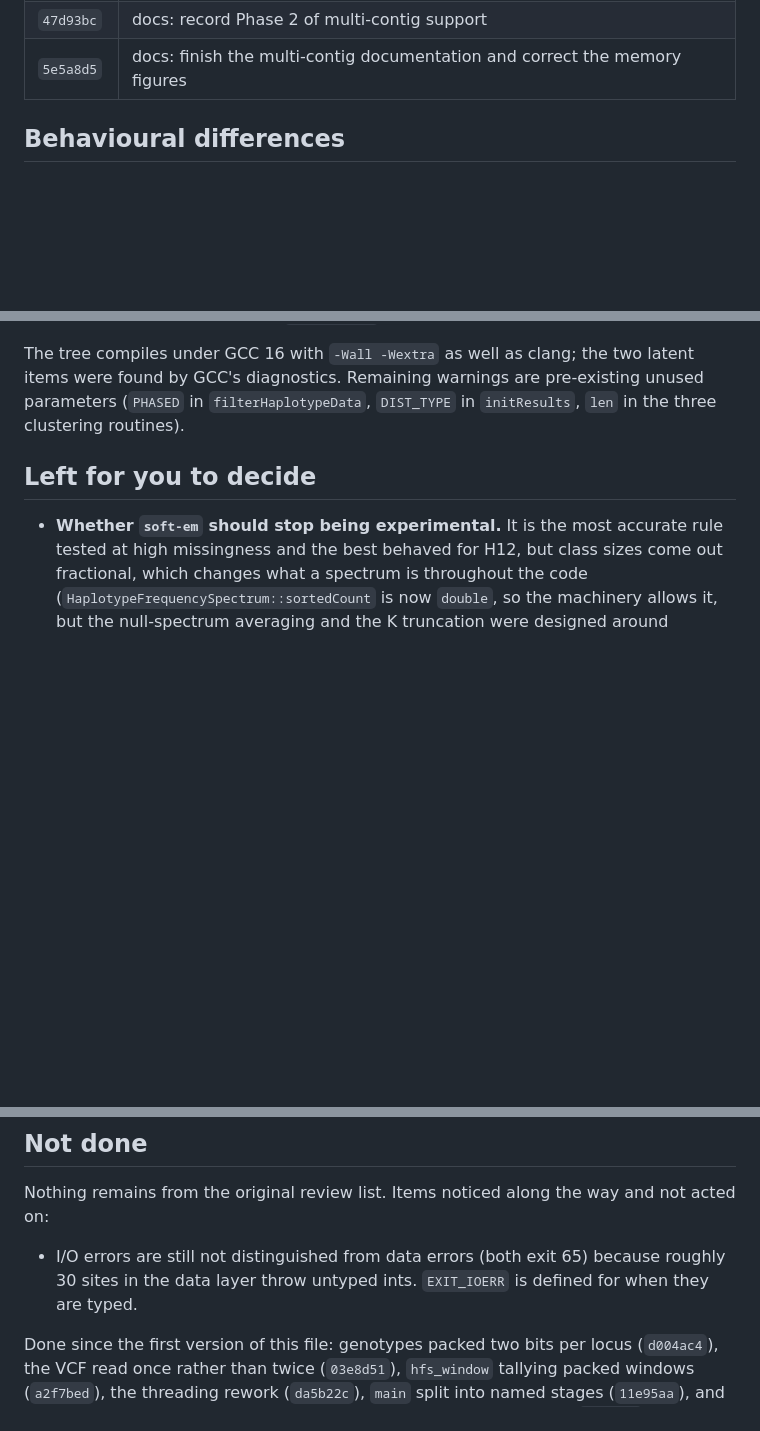
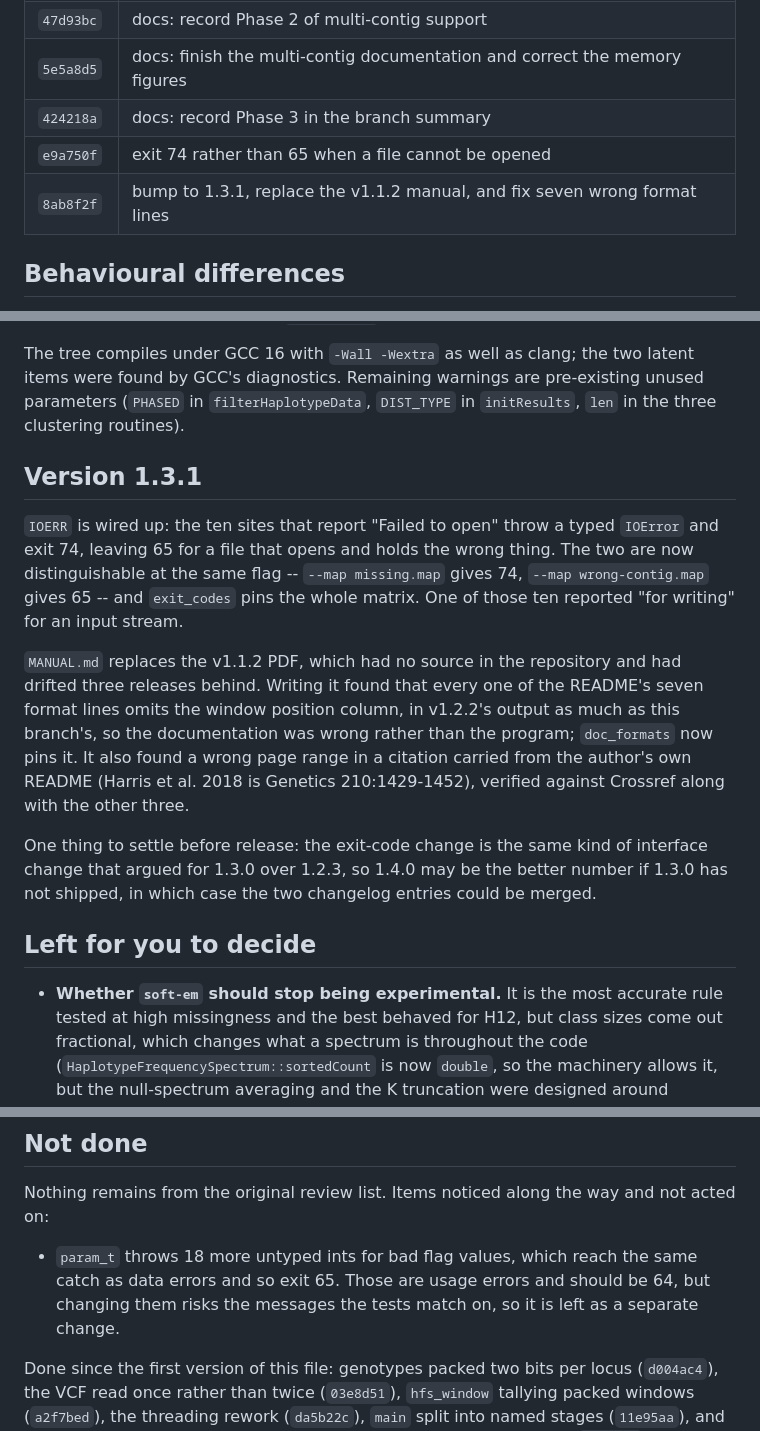
Before and after one commit to szpiech/lassip, a Markdown page: CHANGES-perf.md, 3 parts joined by grey strips. Rendered like a GitHub page; blank space fills up the shorter version.

Commit message:
docs: record the 1.3.1 work in the branch summary

```diff
--- a/CHANGES-perf.md
+++ b/CHANGES-perf.md
@@ -93,6 +93,9 @@ revised this file.
 | `152c5eb` | stage 1: accept a VCF holding more than one contig |
 | `47d93bc` | docs: record Phase 2 of multi-contig support |
 | `5e5a8d5` | docs: finish the multi-contig documentation and correct the memory figures |
+| `424218a` | docs: record Phase 3 in the branch summary |
+| `e9a750f` | exit 74 rather than 65 when a file cannot be opened |
+| `8ab8f2f` | bump to 1.3.1, replace the v1.1.2 manual, and fix seven wrong format lines |
 
 ## Behavioural differences
 
@@ -387,6 +390,27 @@ latent items were found by GCC's diagnostics. Remaining warnings are
 pre-existing unused parameters (`PHASED` in `filterHaplotypeData`, `DIST_TYPE`
 in `initResults`, `len` in the three clustering routines).
 
+## Version 1.3.1
+
+`IOERR` is wired up: the ten sites that report "Failed to open" throw a typed
+`IOError` and exit 74, leaving 65 for a file that opens and holds the wrong
+thing. The two are now distinguishable at the same flag -- `--map missing.map`
+gives 74, `--map wrong-contig.map` gives 65 -- and `exit_codes` pins the whole
+matrix. One of those ten reported "for writing" for an input stream.
+
+`MANUAL.md` replaces the v1.1.2 PDF, which had no source in the repository and
+had drifted three releases behind. Writing it found that every one of the
+README's seven format lines omits the window position column, in v1.2.2's
+output as much as this branch's, so the documentation was wrong rather than
+the program; `doc_formats` now pins it. It also found a wrong page range in a
+citation carried from the author's own README (Harris et al. 2018 is Genetics
+210:1429-1452), verified against Crossref along with the other three.
+
+One thing to settle before release: the exit-code change is the same kind of
+interface change that argued for 1.3.0 over 1.2.3, so 1.4.0 may be the better
+number if 1.3.0 has not shipped, in which case the two changelog entries could
+be merged.
+
 ## Left for you to decide
 
 - **Whether `soft-em` should stop being experimental.** It is the most accurate
@@ -413,9 +437,10 @@ Resolved since the first version of this file:
 Nothing remains from the original review list. Items noticed along the way and
 not acted on:
 
-- I/O errors are still not distinguished from data errors (both exit 65)
-  because roughly 30 sites in the data layer throw untyped ints. `EXIT_IOERR`
-  is defined for when they are typed.
+- `param_t` throws 18 more untyped ints for bad flag values, which reach the
+  same catch as data errors and so exit 65. Those are usage errors and should
+  be 64, but changing them risks the messages the tests match on, so it is
+  left as a separate change.
 
 Done since the first version of this file: genotypes packed two bits per locus
 (`d004ac4`), the VCF read once rather than twice (`03e8d51`), `hfs_window`
```
